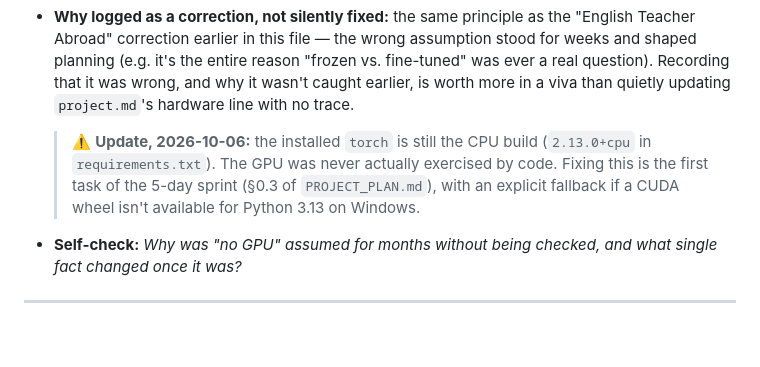
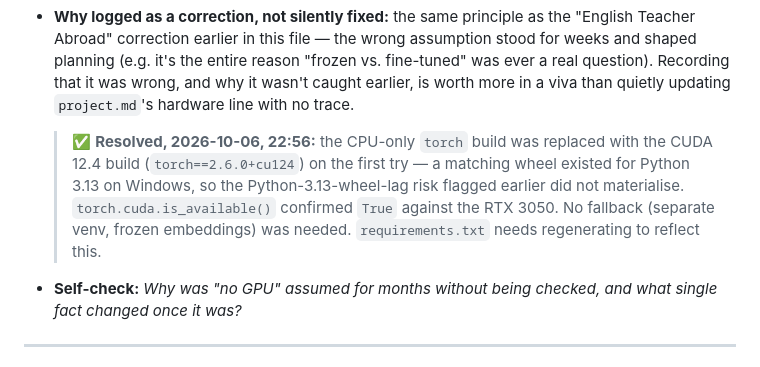
Before and after one commit to OKSamarasinghe/credibility-scoring-framework, a Markdown page: docs/decisions.md, the part around the change. Rendered like a GitHub page; blank space fills up the shorter version.

```diff
--- a/docs/decisions.md
+++ b/docs/decisions.md
@@ -95,10 +95,12 @@ _Last updated: 2026-10-06_
   question). Recording that it was wrong, and why it wasn't caught earlier, is worth more in
   a viva than quietly updating `project.md`'s hardware line with no trace.
 
-  > ⚠️ **Update, 2026-10-06:** the installed `torch` is still the CPU build
-  > (`2.13.0+cpu` in `requirements.txt`). The GPU was never actually exercised by code.
-  > Fixing this is the first task of the 5-day sprint (§0.3 of `PROJECT_PLAN.md`), with an
-  > explicit fallback if a CUDA wheel isn't available for Python 3.13 on Windows.
+  > ✅ **Resolved, 2026-10-06, 22:56:** the CPU-only `torch` build was replaced with the
+  > CUDA 12.4 build (`torch==2.6.0+cu124`) on the first try — a matching wheel existed for
+  > Python 3.13 on Windows, so the Python-3.13-wheel-lag risk flagged earlier did not
+  > materialise. `torch.cuda.is_available()` confirmed `True` against the RTX 3050. No
+  > fallback (separate venv, frozen embeddings) was needed. `requirements.txt` needs
+  > regenerating to reflect this.
 
 - **Self-check:** *Why was "no GPU" assumed for months without being checked, and what
   single fact changed once it was?*
```
Also changed, not shown: docs/PROJECT_PLAN.md (+9 -27 lines).
